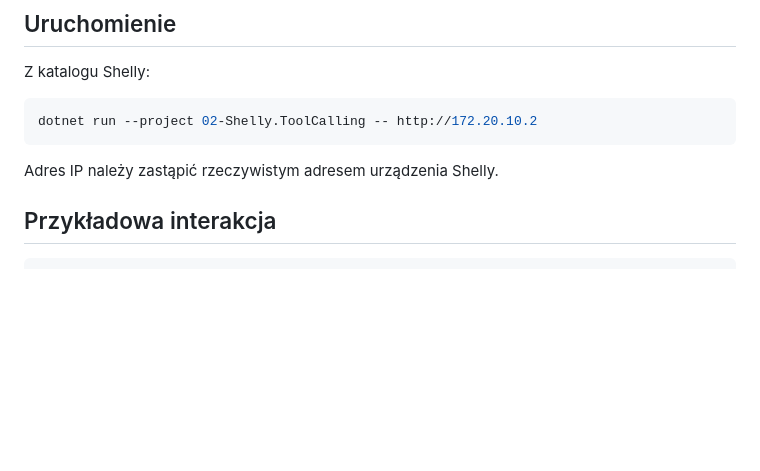
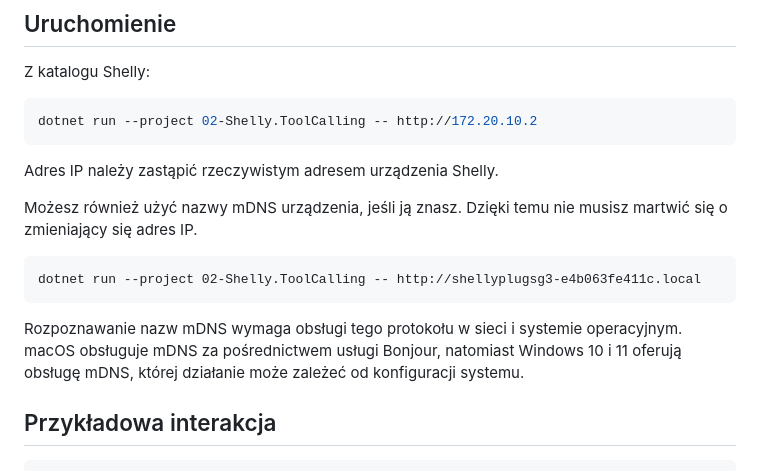
Before and after one commit to sulmar/shelly, a Markdown page: 02-Shelly.ToolCalling/README.md, the part around the change. Rendered like a GitHub page; blank space fills up the shorter version.

Commit message:
Add mDNS

````diff
--- a/02-Shelly.ToolCalling/README.md
+++ b/02-Shelly.ToolCalling/README.md
@@ -43,6 +43,14 @@ dotnet run --project 02-Shelly.ToolCalling -- http://172.20.10.2
 ```
 
 Adres IP należy zastąpić rzeczywistym adresem urządzenia Shelly.
+
+
+Możesz również użyć nazwy mDNS urządzenia, jeśli ją znasz. Dzięki temu nie musisz martwić się o zmieniający się adres IP.
+```
+dotnet run --project 02-Shelly.ToolCalling -- http://shellyplugsg3-e4b063fe411c.local
+```
+
+Rozpoznawanie nazw mDNS wymaga obsługi tego protokołu w sieci i systemie operacyjnym. macOS obsługuje mDNS za pośrednictwem usługi Bonjour, natomiast Windows 10 i 11 oferują obsługę mDNS, której działanie może zależeć od konfiguracji systemu.
 
 ## Przykładowa interakcja
 
````
